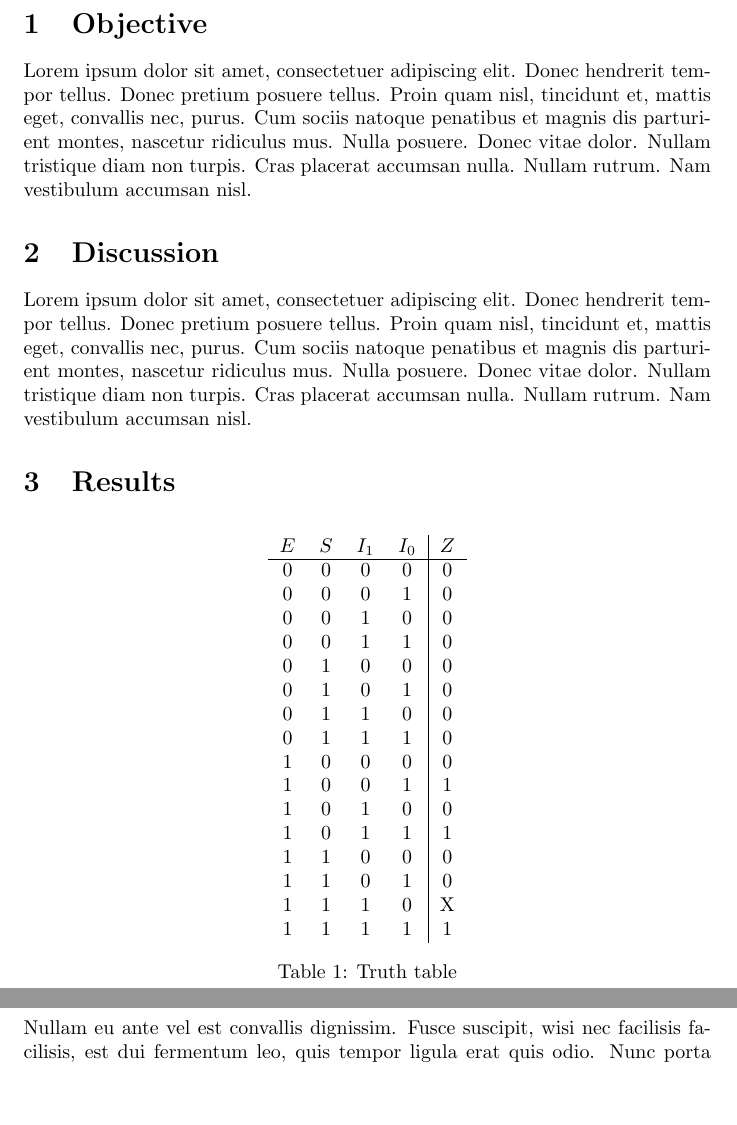
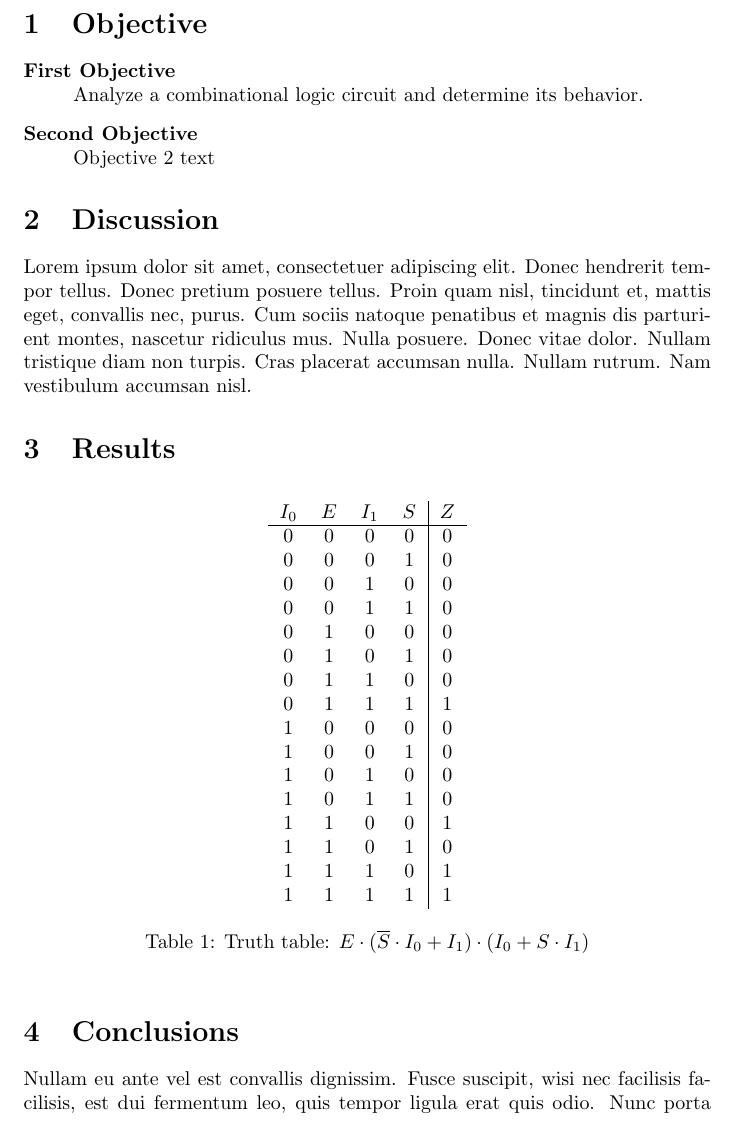
Before and after one commit to charlespittman/massive-ironman, a LaTeX document (school/elec_311/project_1/tex/report.tex, which reads school/elec_311/project_1/tex/acronyms.tex): two parts of pages 2 and 3 of 3 before the commit and part of page 2 of 3 after it, the two joined at a grey line, cut so that both start at the same text, the shorter picture padded with empty space. Compiled offline with pdfLaTeX.

Commit message:
Fixed truth table. Added acronym.

```diff
--- a/school/elec_311/project_1/tex/acronyms.tex
+++ b/school/elec_311/project_1/tex/acronyms.tex
@@ -1,4 +1,5 @@
 % Common EE terms
+\newacronym{fpga}{FPGA}{field-programmable gate array}
 \newacronym{kcl}{KCT}{Kirchoff's Current Law}
 \newacronym{kvl}{KVT}{Kirchoff's Voltage Law}
 
--- a/school/elec_311/project_1/tex/report.tex
+++ b/school/elec_311/project_1/tex/report.tex
@@ -17,10 +17,14 @@
 \documentclass{article}
 
 \usepackage{graphicx} % Lets us use images
+\usepackage[acronym]{glossaries} % Lets us use acronyms
 
 \author{Charles Pittman}
 \title{ELEC-311\\ Project 1\\ Combinational Circuit Analysis}
 \date{September 17, 2013}
+
+\loadglsentries{acronyms} % Actually loads 'acronyms.tex'
+\makeglossaries
 
 \begin{document}
 
@@ -36,21 +40,13 @@
 \section{Objective}
 \label{sec:objective}
 
-Lorem ipsum dolor sit amet, consectetuer adipiscing elit. Donec
-hendrerit tempor tellus. Donec pretium posuere tellus. Proin quam
-nisl, tincidunt et, mattis eget, convallis nec, purus. Cum sociis
-natoque penatibus et magnis dis parturient montes, nascetur ridiculus
-mus. Nulla posuere. Donec vitae dolor. Nullam tristique diam non
-turpis. Cras placerat accumsan nulla. Nullam rutrum. Nam vestibulum
-accumsan nisl.
-
 % Multiple objectives:
-% \begin{description}
-% \item[First Objective] \hfill \\
-%   Objective 1 text
-% \item[Second Objective] \hfill \\
-%   Objective 2 text
-% \end{description}
+ \begin{description}
+ \item[First Objective] \hfill \\
+   Analyze a combinational logic circuit and determine its behavior.
+ \item[Second Objective] \hfill \\
+   Objective 2 text
+ \end{description}
 
 \section{Discussion}
 \label{sec:procedure}
@@ -70,7 +66,7 @@ accumsan nisl.
   \centering
   % This LaTeX table template is generated by emacs 24.3.1
   \begin{tabular}{cccc|c}
-    $E$ & $S$ & $I_1$ & $I_0$ & $Z$ \\
+    $I_0$ & $E$ & $I_1$ & $S$ & $Z$ \\
     \hline
     0 & 0 & 0 & 0 & 0 \\
     0 & 0 & 0 & 1 & 0 \\
@@ -79,17 +75,17 @@ accumsan nisl.
     0 & 1 & 0 & 0 & 0 \\
     0 & 1 & 0 & 1 & 0 \\
     0 & 1 & 1 & 0 & 0 \\
-    0 & 1 & 1 & 1 & 0 \\
+    0 & 1 & 1 & 1 & 1 \\
     1 & 0 & 0 & 0 & 0 \\
-    1 & 0 & 0 & 1 & 1 \\
+    1 & 0 & 0 & 1 & 0 \\
     1 & 0 & 1 & 0 & 0 \\
-    1 & 0 & 1 & 1 & 1 \\
-    1 & 1 & 0 & 0 & 0 \\
+    1 & 0 & 1 & 1 & 0 \\
+    1 & 1 & 0 & 0 & 1 \\
     1 & 1 & 0 & 1 & 0 \\
-    1 & 1 & 1 & 0 & X \\
+    1 & 1 & 1 & 0 & 1 \\
     1 & 1 & 1 & 1 & 1 \\
   \end{tabular}
-  \caption{Truth table}
+  \caption{Truth table: $E \cdot (\overline{S} \cdot I_0 + I_1) \cdot (I_0 + S \cdot I_1)$}
 \end{table}
 
 % Insert a picture.  The file was "./img/plot1.png".  The LaTeX
```
Also changed, not shown: school/elec_311/project_1/Project1.pdf (renamed from school/elec_311/Project1.pdf), school/elec_311/project_1/tex/report.pdf (added).
